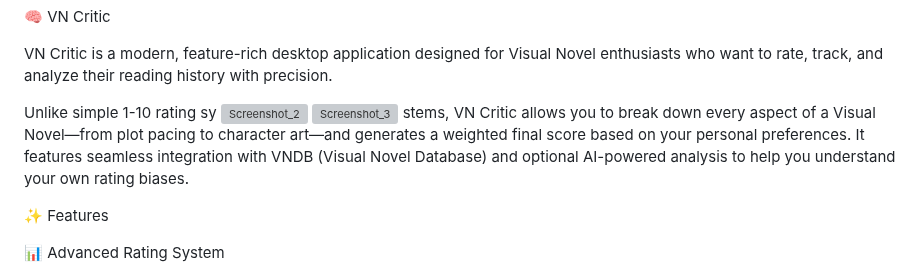
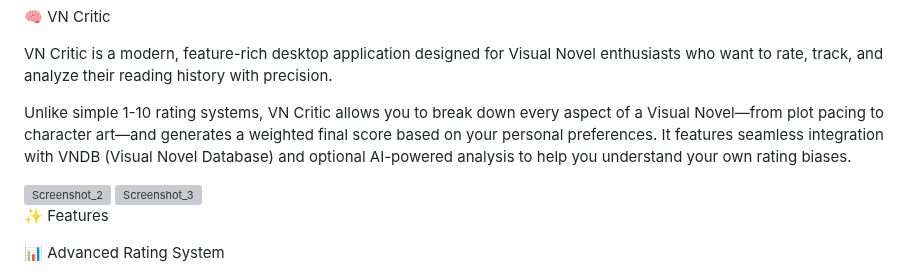
Before and after one commit to invictus-1/VN-Critic, a Markdown page: README.md, the part around the change. Rendered like a GitHub page; grey boxes are pictures that could not be loaded.

```diff
--- a/README.md
+++ b/README.md
@@ -2,10 +2,10 @@
 
 VN Critic is a modern, feature-rich desktop application designed for Visual Novel enthusiasts who want to rate, track, and analyze their reading history with precision.
 
-Unlike simple 1-10 rating sy
+Unlike simple 1-10 rating systems, VN Critic allows you to break down every aspect of a Visual Novel—from plot pacing to character art—and generates a weighted final score based on your personal preferences. It features seamless integration with VNDB (Visual Novel Database) and optional AI-powered analysis to help you understand your own rating biases.
+
 <img width="850" height="811" alt="Screenshot_2" src="https://github.com/user-attachments/assets/f56cd42c-bf3f-4563-a586-9f63100f6eba" />
 <img width="853" height="809" alt="Screenshot_3" src="https://github.com/user-attachments/assets/e67ba1c8-02e2-46a5-a758-519c48f45750" />
-stems, VN Critic allows you to break down every aspect of a Visual Novel—from plot pacing to character art—and generates a weighted final score based on your personal preferences. It features seamless integration with VNDB (Visual Novel Database) and optional AI-powered analysis to help you understand your own rating biases.
 
 ✨ Features
 
```
